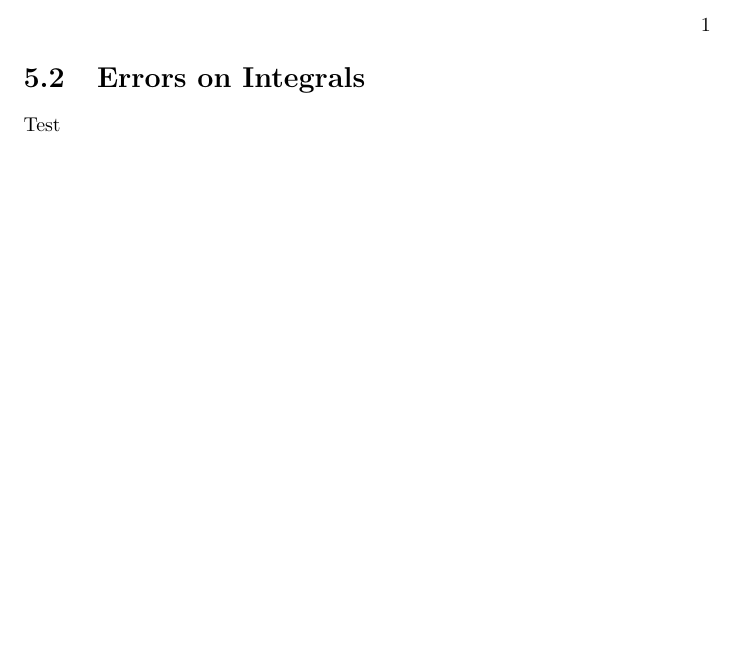
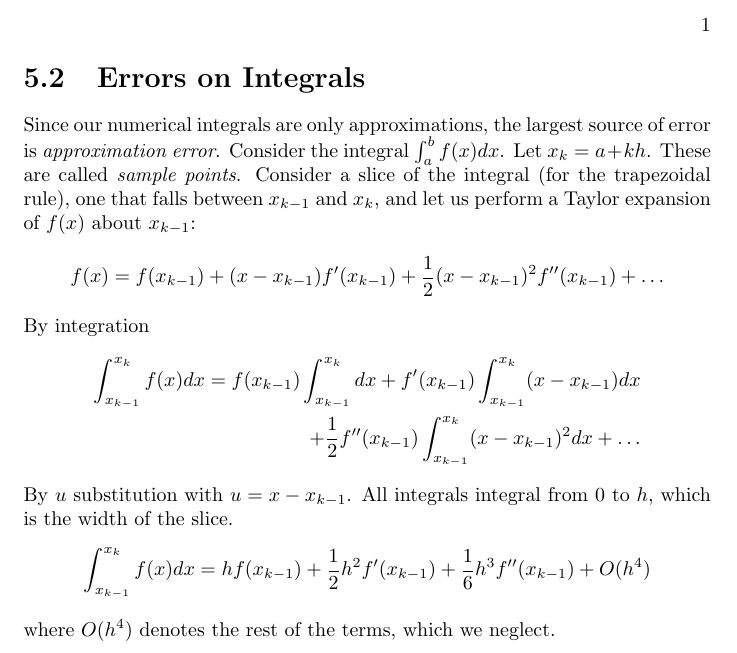
Before and after one commit to rishavb123/ComputationalPhysics, a LaTeX book (notes/Computational Physics By Mark Newman/chapter_5/section_5.2/notes.tex, which reads notes/Computational Physics By Mark Newman/chapter_5/section_5.2/source.tex): part of the page, cut so that both start at the same text, the shorter picture padded with empty space. Compiled offline with pdfLaTeX.

Commit message:
working on section 5.2

```diff
--- a/notes/Computational Physics By Mark Newman/chapter_5/section_5.2/source.tex
+++ b/notes/Computational Physics By Mark Newman/chapter_5/section_5.2/source.tex
@@ -1,2 +1,15 @@
 \section{Errors on Integrals}
-    Test
+    Since our numerical integrals are only approximations, the largest source of error is \textit{approximation error}. Consider the integral $\int_a^b f(x) dx$. Let $x_k = a + kh$. These are called \textit{sample points}. Consider a slice of the integral (for the trapezoidal rule), one that falls between $x_{k-1}$ and $x_k$, and let us perform a Taylor expansion of $f(x)$ about $x_{k-1}$:
+    \begin{equation*}
+        f(x) = f(x_{k-1}) + (x - x_{k-1})f'(x_{k-1}) + \frac{1}{2}(x - x_{k-1})^2f''(x_{k-1}) + \dots
+    \end{equation*}
+    By integration
+    \begin{align*}
+        \int_{x_{k-1}}^{x_k} f(x) dx = f(x_{k-1})\int_{x_{k-1}}^{x_k}dx + f'(x_{k-1})\int_{x_{k-1}}^{x_k}(x - x_{k-1})dx \\
+         + \frac{1}{2}f''(x_{k-1})\int_{x_{k-1}}^{x_k}(x - x_{k-1})^2dx + \dots
+    \end{align*}
+    By $u$ substitution with $u = x - x_{k-1}$. All integrals integral from 0 to $h$, which is the width of the slice.
+    \begin{equation*}
+        \int_{x_{k-1}}^{x_k} f(x) dx = hf(x_{k-1}) + \frac{1}{2}h^2f'(x_{k-1}) + \frac{1}{6}h^3f''(x_{k-1}) + O(h^4)
+    \end{equation*}
+    where $O(h^4)$ denotes the rest of the terms, which we neglect.
```
Also changed, not shown: notes/Computational Physics By Mark Newman/chapter_5/section_5.2/notes.pdf, 1 other file.
